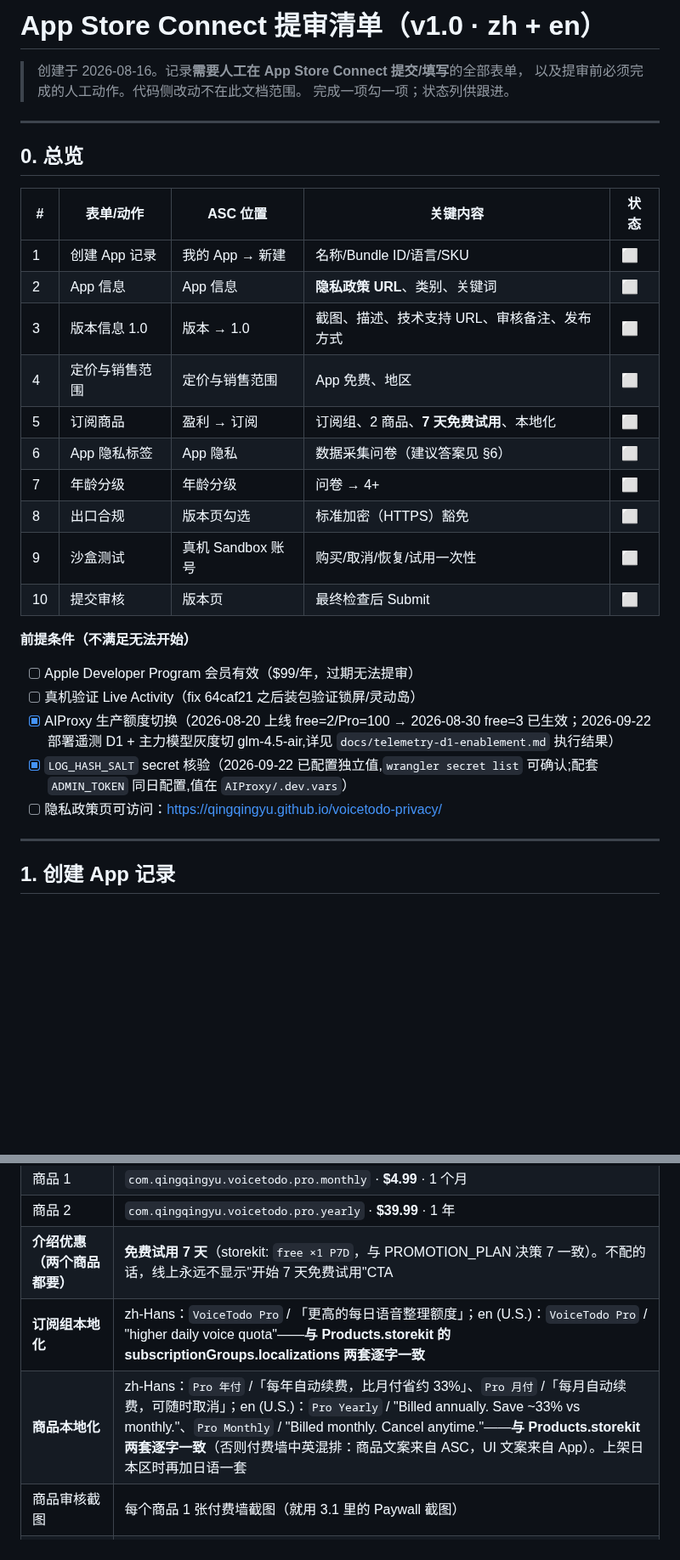
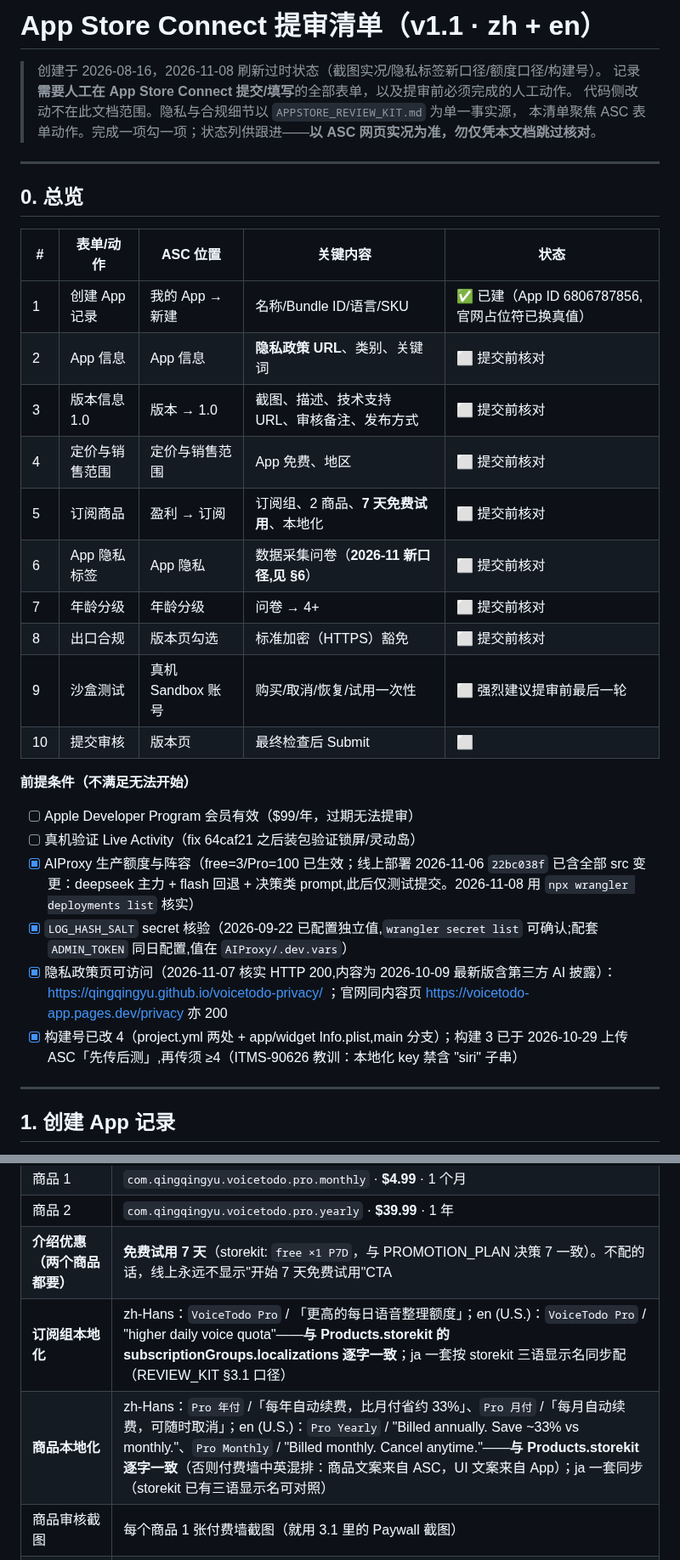
Before and after one commit to qingqingyu/voisetodo, a Markdown page: app-store-submit-checklist.md, 2 parts joined by grey strips. Shown at 85% size. GitHub-like rendering; blank space fills up the shorter version.

```diff
--- a/app-store-submit-checklist.md
+++ b/app-store-submit-checklist.md
@@ -1,8 +1,9 @@
-# App Store Connect 提审清单（v1.0 · zh + en）
+# App Store Connect 提审清单（v1.1 · zh + en）
 
-> 创建于 2026-08-16。记录**需要人工在 App Store Connect 提交/填写**的全部表单，
-> 以及提审前必须完成的人工动作。代码侧改动不在此文档范围。
-> 完成一项勾一项；状态列供跟进。
+> 创建于 2026-08-16，2026-11-08 刷新过时状态（截图实况/隐私标签新口径/额度口径/构建号）。
+> 记录**需要人工在 App Store Connect 提交/填写**的全部表单，以及提审前必须完成的人工动作。
+> 代码侧改动不在此文档范围。隐私与合规细节以 `APPSTORE_REVIEW_KIT.md` 为单一事实源，
+> 本清单聚焦 ASC 表单动作。完成一项勾一项；状态列供跟进——**以 ASC 网页实况为准，勿仅凭本文档跳过核对**。
 
 ---
 
@@ -10,23 +11,24 @@
 
 | # | 表单/动作 | ASC 位置 | 关键内容 | 状态 |
 |---|---|---|---|---|
-| 1 | 创建 App 记录 | 我的 App → 新建 | 名称/Bundle ID/语言/SKU | ⬜ |
-| 2 | App 信息 | App 信息 | **隐私政策 URL**、类别、关键词 | ⬜ |
-| 3 | 版本信息 1.0 | 版本 → 1.0 | 截图、描述、技术支持 URL、审核备注、发布方式 | ⬜ |
-| 4 | 定价与销售范围 | 定价与销售范围 | App 免费、地区 | ⬜ |
-| 5 | 订阅商品 | 盈利 → 订阅 | 订阅组、2 商品、**7 天免费试用**、本地化 | ⬜ |
-| 6 | App 隐私标签 | App 隐私 | 数据采集问卷（建议答案见 §6） | ⬜ |
-| 7 | 年龄分级 | 年龄分级 | 问卷 → 4+ | ⬜ |
-| 8 | 出口合规 | 版本页勾选 | 标准加密（HTTPS）豁免 | ⬜ |
-| 9 | 沙盒测试 | 真机 Sandbox 账号 | 购买/取消/恢复/试用一次性 | ⬜ |
+| 1 | 创建 App 记录 | 我的 App → 新建 | 名称/Bundle ID/语言/SKU | ✅ 已建（App ID 6806787856,官网占位符已换真值） |
+| 2 | App 信息 | App 信息 | **隐私政策 URL**、类别、关键词 | ⬜ 提交前核对 |
+| 3 | 版本信息 1.0 | 版本 → 1.0 | 截图、描述、技术支持 URL、审核备注、发布方式 | ⬜ 提交前核对 |
+| 4 | 定价与销售范围 | 定价与销售范围 | App 免费、地区 | ⬜ 提交前核对 |
+| 5 | 订阅商品 | 盈利 → 订阅 | 订阅组、2 商品、**7 天免费试用**、本地化 | ⬜ 提交前核对 |
+| 6 | App 隐私标签 | App 隐私 | 数据采集问卷（**2026-11 新口径,见 §6**） | ⬜ 提交前核对 |
+| 7 | 年龄分级 | 年龄分级 | 问卷 → 4+ | ⬜ 提交前核对 |
+| 8 | 出口合规 | 版本页勾选 | 标准加密（HTTPS）豁免 | ⬜ 提交前核对 |
+| 9 | 沙盒测试 | 真机 Sandbox 账号 | 购买/取消/恢复/试用一次性 | ⬜ 强烈建议提审前最后一轮 |
 | 10 | 提交审核 | 版本页 | 最终检查后 Submit | ⬜ |
 
 **前提条件（不满足无法开始）**
 - [ ] Apple Developer Program 会员有效（$99/年，过期无法提审）
 - [ ] 真机验证 Live Activity（fix 64caf21 之后装包验证锁屏/灵动岛）
-- [x] AIProxy 生产额度切换（2026-08-20 上线 free=2/Pro=100 → 2026-08-30 free=3 已生效；2026-09-22 部署遥测 D1 + 主力模型灰度切 glm-4.5-air,详见 `docs/telemetry-d1-enablement.md` 执行结果）
+- [x] AIProxy 生产额度与阵容（free=3/Pro=100 已生效；线上部署 2026-11-06 `22bc038f` 已含全部 src 变更：deepseek 主力 + flash 回退 + 决策类 prompt,此后仅测试提交。2026-11-08 用 `npx wrangler deployments list` 核实）
 - [x] `LOG_HASH_SALT` secret 核验（2026-09-22 已配置独立值,`wrangler secret list` 可确认;配套 `ADMIN_TOKEN` 同日配置,值在 `AIProxy/.dev.vars`）
-- [ ] 隐私政策页可访问：https://qingqingyu.github.io/voicetodo-privacy/
+- [x] 隐私政策页可访问（2026-11-07 核实 HTTP 200,内容为 2026-10-09 最新版含第三方 AI 披露）：https://qingqingyu.github.io/voicetodo-privacy/ ；官网同内容页 https://voicetodo-app.pages.dev/privacy 亦 200
+- [x] 构建号已改 4（project.yml 两处 + app/widget Info.plist,main 分支）；构建 3 已于 2026-10-29 上传 ASC「先传后测」,再传须 ≥4（ITMS-90626 教训：本地化 key 禁含 "siri" 子串）
 
 ---
 
@@ -125,8 +129,8 @@ VoiceTodo 是语音待办 app：用户说话 → 语音识别转写 → AI 提
 | 商品 1 | `com.qingqingyu.voicetodo.pro.monthly` · **$4.99** · 1 个月 |
 | 商品 2 | `com.qingqingyu.voicetodo.pro.yearly` · **$39.99** · 1 年 |
 | **介绍优惠（两个商品都要）** | **免费试用 7 天**（storekit: `free ×1 P7D`，与 PROMOTION_PLAN 决策 7 一致）。不配的话，线上永远不显示"开始 7 天免费试用"CTA |
-| **订阅组本地化** | zh-Hans：`VoiceTodo Pro` / 「更高的每日语音整理额度」；en (U.S.)：`VoiceTodo Pro` / "higher daily voice quota"——**与 Products.storekit 的 subscriptionGroups.localizations 两套逐字一致** |
-| **商品本地化** | zh-Hans：`Pro 年付` /「每年自动续费，比月付省约 33%」、`Pro 月付` /「每月自动续费，可随时取消」；en (U.S.)：`Pro Yearly` / "Billed annually. Save ~33% vs monthly."、`Pro Monthly` / "Billed monthly. Cancel anytime."——**与 Products.storekit 两套逐字一致**（否则付费墙中英混排：商品文案来自 ASC，UI 文案来自 App）。上架日本区时再加日语一套 |
+| **订阅组本地化** | zh-Hans：`VoiceTodo Pro` / 「更高的每日语音整理额度」；en (U.S.)：`VoiceTodo Pro` / "higher daily voice quota"——**与 Products.storekit 的 subscriptionGroups.localizations 逐字一致**；ja 一套按 storekit 三语显示名同步配（REVIEW_KIT §3.1 口径） |
+| **商品本地化** | zh-Hans：`Pro 年付` /「每年自动续费，比月付省约 33%」、`Pro 月付` /「每月自动续费，可随时取消」；en (U.S.)：`Pro Yearly` / "Billed annually. Save ~33% vs monthly."、`Pro Monthly` / "Billed monthly. Cancel anytime."——**与 Products.storekit 逐字一致**（否则付费墙中英混排：商品文案来自 ASC，UI 文案来自 App）；ja 一套同步（storekit 已有三语显示名可对照） |
 | 商品审核截图 | 每个商品 1 张付费墙截图（就用 3.1 里的 Paywall 截图） |
 | **Billing Grace Period（计费宽限期）** | **保持关闭（默认）**。这是技术决策不是漏配：代理验签只认 JWS 的 `expiresDate`，宽限期内 App 显示 Pro、AI 却按免费 3 次/天放行，两端不一致（docs/payment-flow-review-2026-10.md §3.2）。若将来要开，须**同一天数**配置 AIProxy 的 `SUBSCRIPTION_GRACE_DAYS`（wrangler.toml，代理已支持按裕量放行），只开 ASC 不配代理 = 不一致回归 |
 
```
Also changed, not shown: other parts of app-store-submit-checklist.md (+24 -17 lines).
